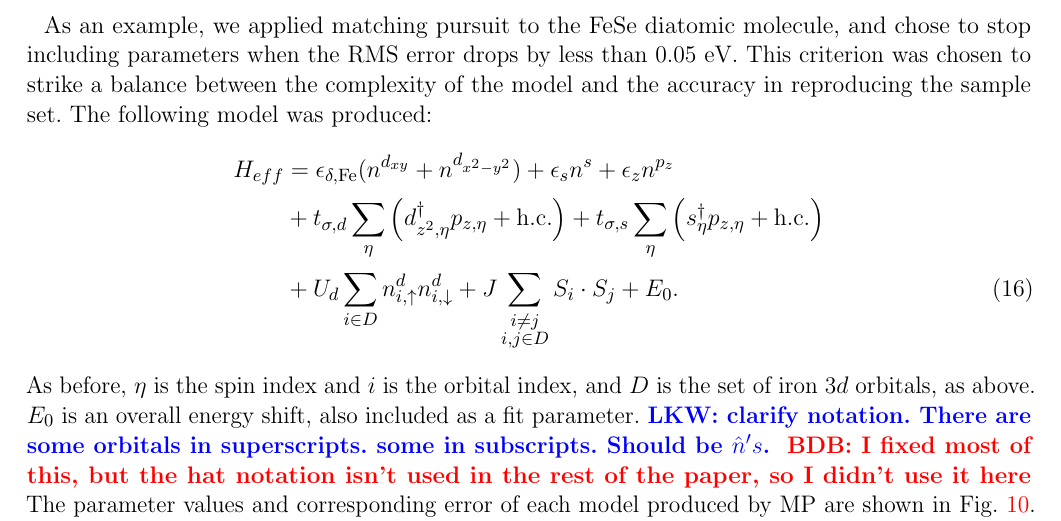
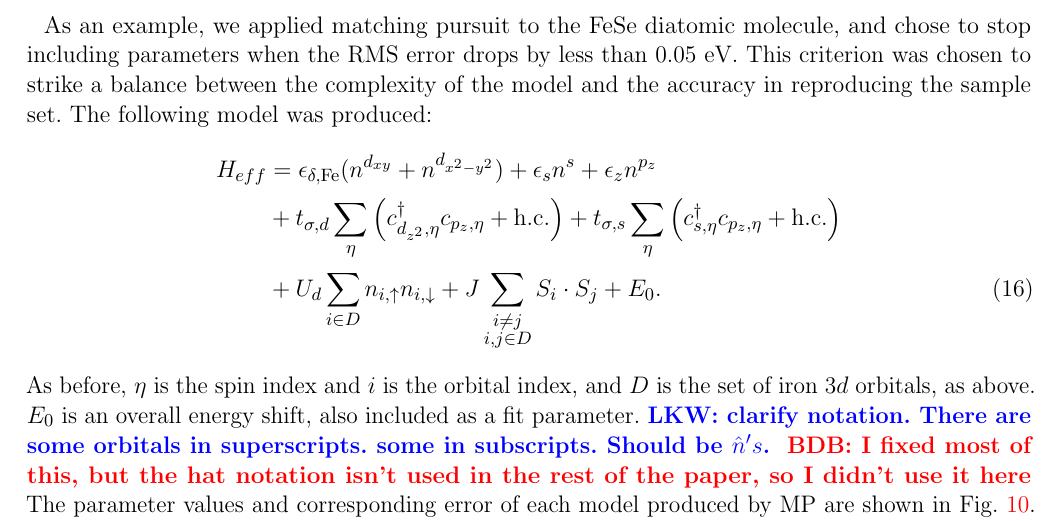
Before and after one commit to hiteshjc/Downfolding, a LaTeX document (Downfolding_review/main.tex, which reads Downfolding_review/fese.tex): part of page 15 of 26, cut so that both start at the same text. Compiled offline with pdfLaTeX.

Commit message:
Fixed some orbital indices in the model. 	modified:   fese.tex

```diff
--- a/Downfolding_review/fese.tex
+++ b/Downfolding_review/fese.tex
@@ -85,12 +85,12 @@ The following model was produced:
   \epsilon_{z} n^{p_z}
   \nonumber \\
   &+
-  t_{\sigma,d} \sum_{\eta} \left( d_{z^2,\eta}^{\dagger} p_{z,\eta} + \text{h.c.} \right)
+  t_{\sigma,d} \sum_{\eta} \left( c_{d_{z^2},\eta}^{\dagger} c_{p_z,\eta} + \text{h.c.} \right)
   +
-  t_{\sigma,s} \sum_{\eta} \left(s_{\eta}^{\dagger}  p_{z,\eta} + \text{h.c.} \right)
+  t_{\sigma,s} \sum_{\eta} \left(c_{s,\eta}^{\dagger}  c_{p_z,\eta} + \text{h.c.} \right)
   \nonumber \\
   &+
-  U_d \sum_{i \in D} n^{d}_{i,\uparrow} n^{d}_{i,\downarrow}
+  U_d \sum_{i \in D} n_{i,\uparrow} n_{i,\downarrow}
   +
   J \sum_{\substack{i\ne j \\i,j \in D}} S_i \cdot S_j
   +
```
